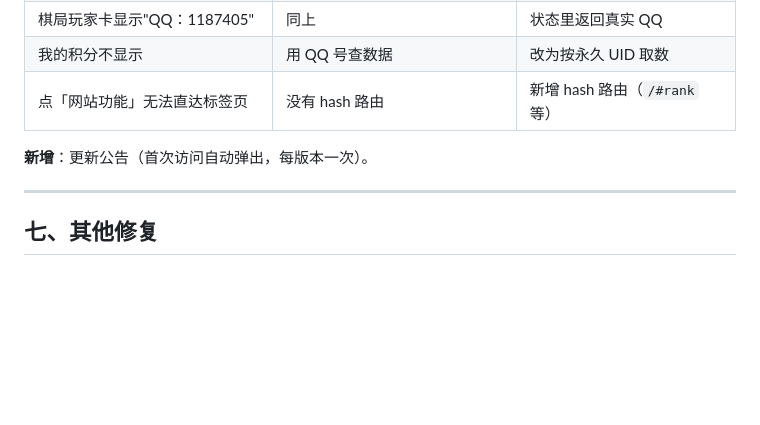
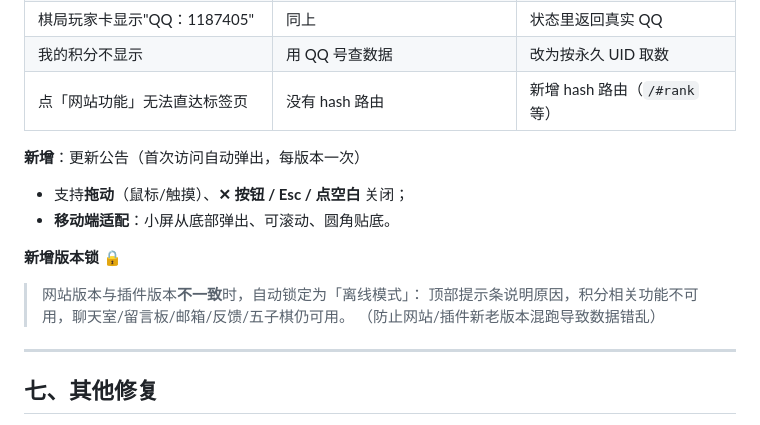
Before and after one commit to wwy-12393342/bot-status, a Markdown page: UPDATE_REPORT_v5.21.39.md, the part around the change. Drawn GitHub-style; blank space fills up the shorter version.

Commit message:
v5.21.39: UPDATE_REPORT_v5.21.39.md

```diff
--- a/UPDATE_REPORT_v5.21.39.md
+++ b/UPDATE_REPORT_v5.21.39.md
@@ -119,7 +119,14 @@ UID 1187405 → 网站账号 → 注册QQ 3697553866 → NapCat昵称 薇薇丫
 | 我的积分不显示 | 用 QQ 号查数据 | 改为按永久 UID 取数 |
 | 点「网站功能」无法直达标签页 | 没有 hash 路由 | 新增 hash 路由（`/#rank` 等） |
 
-**新增**：更新公告（首次访问自动弹出，每版本一次）。
+**新增**：更新公告（首次访问自动弹出，每版本一次）
+- 支持**拖动**（鼠标/触摸）、**✕ 按钮 / Esc / 点空白** 关闭；
+- **移动端适配**：小屏从底部弹出、可滚动、圆角贴底。
+
+**新增版本锁 🔒**
+> 网站版本与插件版本**不一致**时，自动锁定为「离线模式」：
+> 顶部提示条说明原因，积分相关功能不可用，聊天室/留言板/邮箱/反馈/五子棋仍可用。
+> （防止网站/插件新老版本混跑导致数据错乱）
 
 ---
 
```
